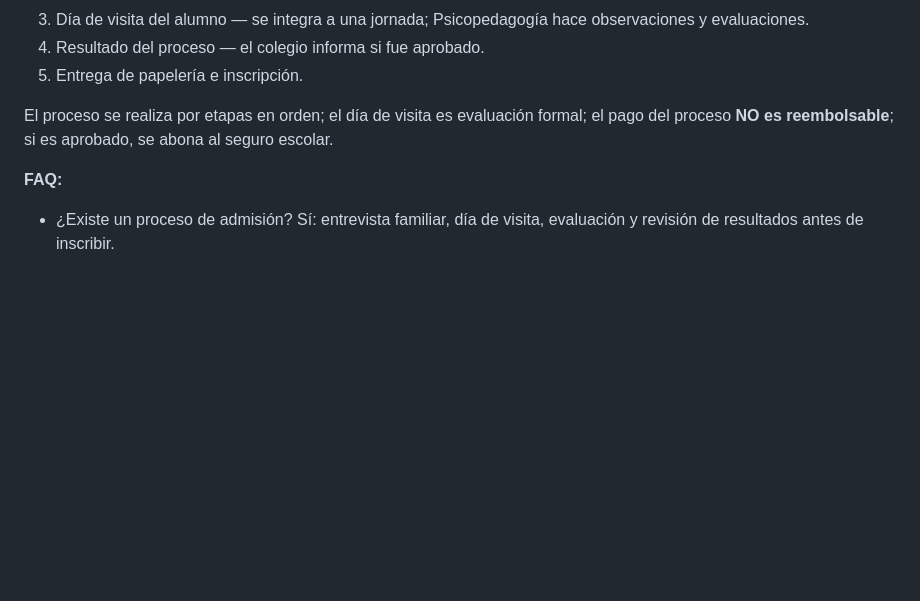
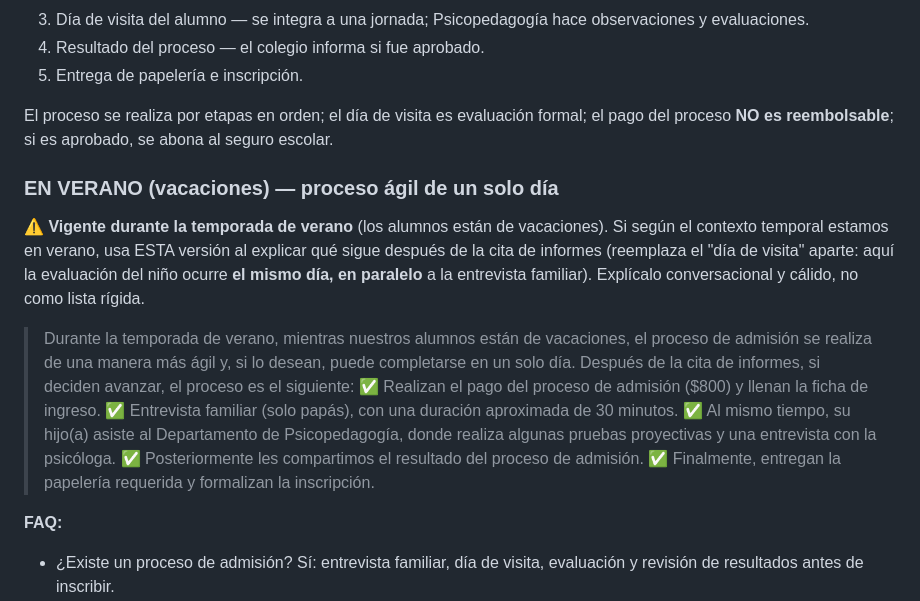
Before and after one commit to rrintecai-sudo/sofia-pro, a Markdown page: app/kb/sofia_kb_oficial.md, the part around the change. Rendered like a GitHub page; blank space fills up the shorter version.

Commit message:
kb: proceso de admision de verano (agil, un dia; psicoped en paralelo)
Cambio de Gaby/Lili: en temporada de verano (vacaciones) el proceso post cita de
informes es agil y puede ser en un solo dia; la evaluacion del nino en
Psicopedagogia ocurre el mismo dia, en paralelo a la entrevista familiar (reemplaza
el 'dia de visita' aparte). Texto oficial de Gaby, marcado como seasonal.

Co-Authored-By: Claude Opus 4.8 (1M context) <noreply@anthropic.com>

```diff
--- a/app/kb/sofia_kb_oficial.md
+++ b/app/kb/sofia_kb_oficial.md
@@ -676,6 +676,17 @@ Objetivo principal: resolver dudas, compartir información, generar interés y a
 
 El proceso se realiza por etapas en orden; el día de visita es evaluación formal; el pago del proceso **NO es reembolsable**; si es aprobado, se abona al seguro escolar.
 
+### EN VERANO (vacaciones) — proceso ágil de un solo día
+
+⚠️ **Vigente durante la temporada de verano** (los alumnos están de vacaciones). Si según el contexto temporal estamos en verano, usa ESTA versión al explicar qué sigue después de la cita de informes (reemplaza el "día de visita" aparte: aquí la evaluación del niño ocurre **el mismo día, en paralelo** a la entrevista familiar). Explícalo conversacional y cálido, no como lista rígida.
+
+> Durante la temporada de verano, mientras nuestros alumnos están de vacaciones, el proceso de admisión se realiza de una manera más ágil y, si lo desean, puede completarse en un solo día. Después de la cita de informes, si deciden avanzar, el proceso es el siguiente:
+> ✅ Realizan el pago del proceso de admisión ($800) y llenan la ficha de ingreso.
+> ✅ Entrevista familiar (solo papás), con una duración aproximada de 30 minutos.
+> ✅ Al mismo tiempo, su hijo(a) asiste al Departamento de Psicopedagogía, donde realiza algunas pruebas proyectivas y una entrevista con la psicóloga.
+> ✅ Posteriormente les compartimos el resultado del proceso de admisión.
+> ✅ Finalmente, entregan la papelería requerida y formalizan la inscripción.
+
 **FAQ:**
 - ¿Existe un proceso de admisión? Sí: entrevista familiar, día de visita, evaluación y revisión de resultados antes de inscribir.
 - ¿Hay examen? Sí, como parte del día de visita, Psicopedagogía hace evaluaciones y observaciones.
```
